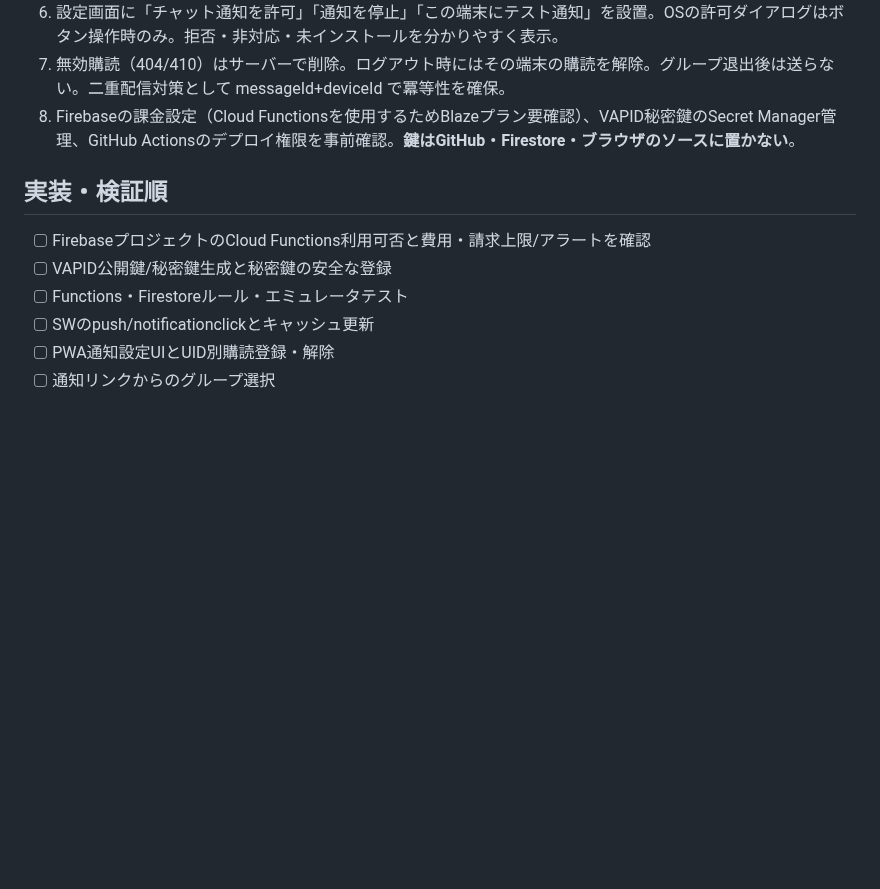
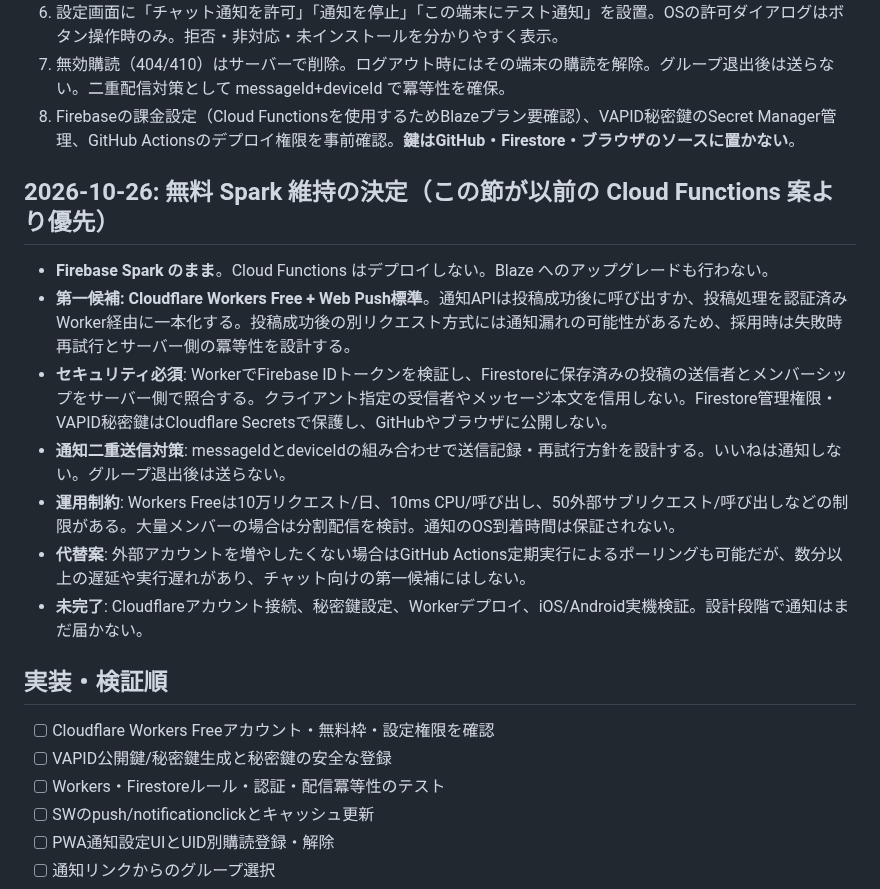
Before and after one commit to corecycletune/mogumogu-diary, a Markdown page: docs/CHAT_PUSH_NOTIFICATION_PLAN.md, the part around the change. Drawn GitHub-style; blank space fills up the shorter version.

Commit message:
docs: choose Spark-compatible free Cloudflare Workers push architecture

```diff
--- a/docs/CHAT_PUSH_NOTIFICATION_PLAN.md
+++ b/docs/CHAT_PUSH_NOTIFICATION_PLAN.md
@@ -28,10 +28,21 @@
 7. 無効購読（404/410）はサーバーで削除。ログアウト時にはその端末の購読を解除。グループ退出後は送らない。二重配信対策として messageId+deviceId で冪等性を確保。
 8. Firebaseの課金設定（Cloud Functionsを使用するためBlazeプラン要確認）、VAPID秘密鍵のSecret Manager管理、GitHub Actionsのデプロイ権限を事前確認。**鍵はGitHub・Firestore・ブラウザのソースに置かない**。
 
+
+## 2026-10-26: 無料 Spark 維持の決定（この節が以前の Cloud Functions 案より優先）
+
+- **Firebase Spark のまま**。Cloud Functions はデプロイしない。Blaze へのアップグレードも行わない。
+- **第一候補: Cloudflare Workers Free + Web Push標準**。通知APIは投稿成功後に呼び出すか、投稿処理を認証済みWorker経由に一本化する。投稿成功後の別リクエスト方式には通知漏れの可能性があるため、採用時は失敗時再試行とサーバー側の冪等性を設計する。
+- **セキュリティ必須**: WorkerでFirebase IDトークンを検証し、Firestoreに保存済みの投稿の送信者とメンバーシップをサーバー側で照合する。クライアント指定の受信者やメッセージ本文を信用しない。Firestore管理権限・VAPID秘密鍵はCloudflare Secretsで保護し、GitHubやブラウザに公開しない。
+- **通知二重送信対策**: messageIdとdeviceIdの組み合わせで送信記録・再試行方針を設計する。いいねは通知しない。グループ退出後は送らない。
+- **運用制約**: Workers Freeは10万リクエスト/日、10ms CPU/呼び出し、50外部サブリクエスト/呼び出しなどの制限がある。大量メンバーの場合は分割配信を検討。通知のOS到着時間は保証されない。
+- **代替案**: 外部アカウントを増やしたくない場合はGitHub Actions定期実行によるポーリングも可能だが、数分以上の遅延や実行遅れがあり、チャット向けの第一候補にはしない。
+- **未完了**: Cloudflareアカウント接続、秘密鍵設定、Workerデプロイ、iOS/Android実機検証。設計段階で通知はまだ届かない。
+
 ## 実装・検証順
-- [ ] FirebaseプロジェクトのCloud Functions利用可否と費用・請求上限/アラートを確認
+- [ ] Cloudflare Workers Freeアカウント・無料枠・設定権限を確認
 - [ ] VAPID公開鍵/秘密鍵生成と秘密鍵の安全な登録
-- [ ] Functions・Firestoreルール・エミュレータテスト
+- [ ] Workers・Firestoreルール・認証・配信冪等性のテスト
 - [ ] SWのpush/notificationclickとキャッシュ更新
 - [ ] PWA通知設定UIとUID別購読登録・解除
 - [ ] 通知リンクからのグループ選択
```
